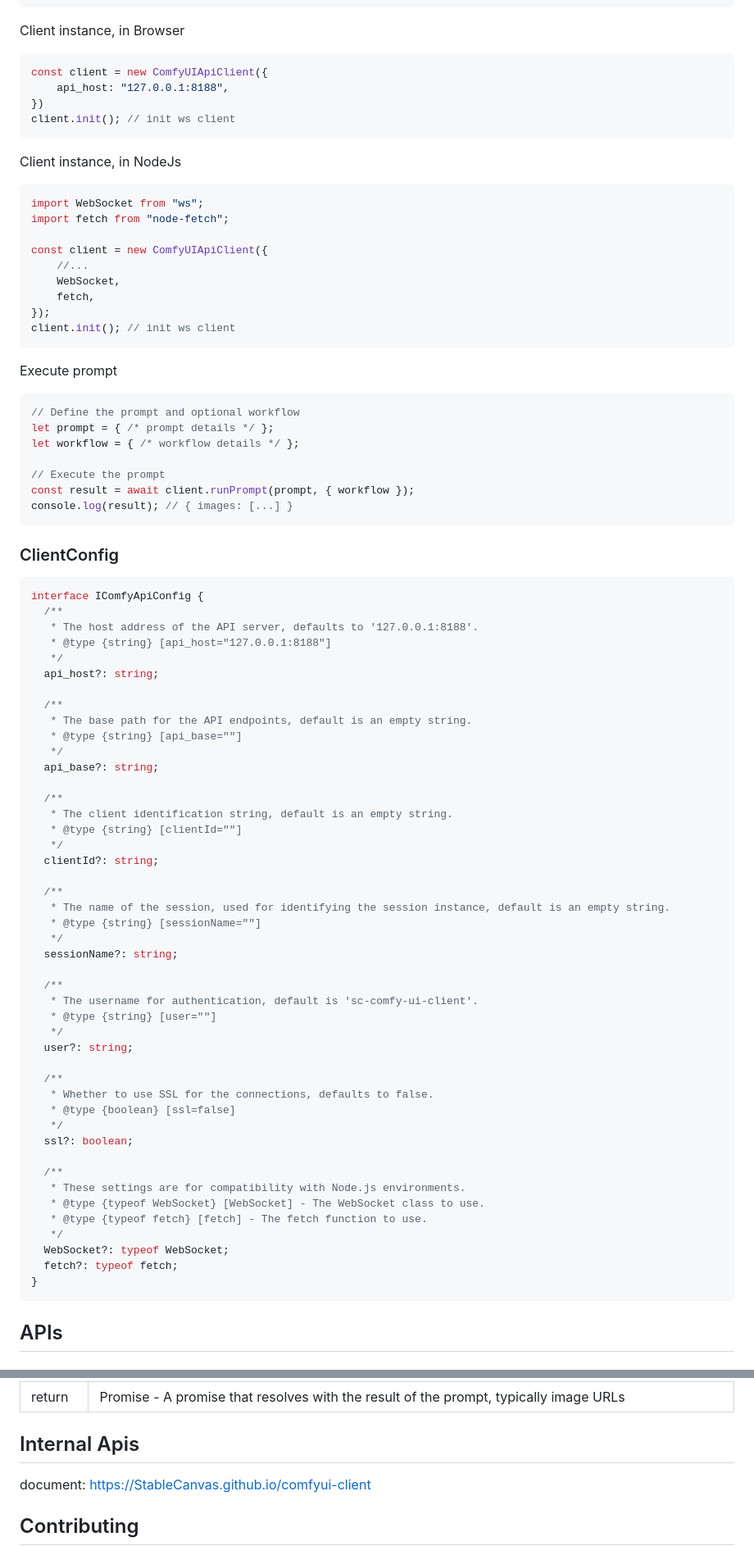
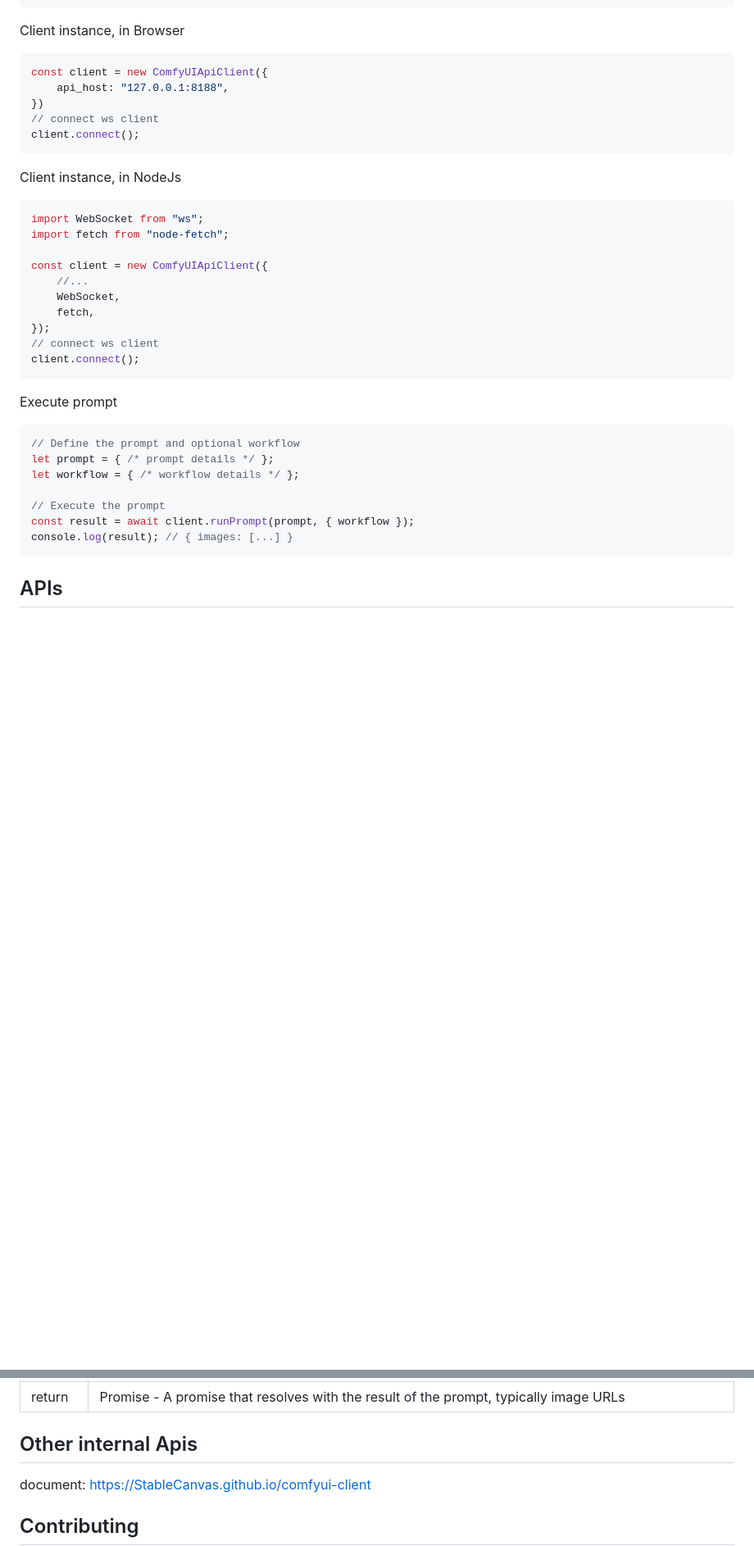
Before and after one commit to StableCanvas/comfyui-client, a Markdown page: README.md, 2 parts joined by grey strips. Shown: that part at 82% size. GitHub-like rendering; blank space fills up the shorter version.

Commit message:
:memo: update

````diff
--- a/README.md
+++ b/README.md
@@ -37,7 +41,8 @@ Client instance, in Browser
 const client = new ComfyUIApiClient({
     api_host: "127.0.0.1:8188",
 })
-client.init(); // init ws client
+// connect ws client
+client.connect();
 ```
 Client instance, in NodeJs
 ```js
@@ -49,7 +54,8 @@ const client = new ComfyUIApiClient({
     WebSocket,
     fetch,
 });
-client.init(); // init ws client
+// connect ws client
+client.connect();
 ```
 Execute prompt
 ```javascript
@@ -60,55 +66,6 @@ let workflow = { /* workflow details */ };
 // Execute the prompt
 const result = await client.runPrompt(prompt, { workflow });
 console.log(result); // { images: [...] }
-```
-
-### ClientConfig
-```ts
-interface IComfyApiConfig {
-  /**
-   * The host address of the API server, defaults to '127.0.0.1:8188'.
-   * @type {string} [api_host="127.0.0.1:8188"]
-   */
-  api_host?: string;
-
-  /**
-   * The base path for the API endpoints, default is an empty string.
-   * @type {string} [api_base=""]
-   */
-  api_base?: string;
-
-  /**
-   * The client identification string, default is an empty string.
-   * @type {string} [clientId=""]
-   */
-  clientId?: string;
-
-  /**
-   * The name of the session, used for identifying the session instance, default is an empty string.
-   * @type {string} [sessionName=""]
-   */
-  sessionName?: string;
-
-  /**
-   * The username for authentication, default is 'sc-comfy-ui-client'.
-   * @type {string} [user=""]
-   */
-  user?: string;
-
-  /**
-   * Whether to use SSL for the connections, defaults to false.
-   * @type {boolean} [ssl=false]
-   */
-  ssl?: boolean;
-
-  /**
-   * These settings are for compatibility with Node.js environments.
-   * @type {typeof WebSocket} [WebSocket] - The WebSocket class to use.
-   * @type {typeof fetch} [fetch] - The fetch function to use.
-   */
-  WebSocket?: typeof WebSocket;
-  fetch?: typeof fetch;
-}
 ```
 
 ## APIs
@@ -162,7 +119,7 @@ Executes a prompt with optional workflow information and automated monitoring un
 | params | prompt: Record<string, unknown> - The prompt object to run<br/>options?: { workflow?: Record<string, unknown>, disable_random_seed?: boolean, wait_ms?: number; } - Options including workflow details and a flag to disable random seed generation |
 | return | Promise<any> - A promise that resolves with the result of the prompt, typically image URLs |
 
-## Internal Apis
+## Other internal Apis
 
 document: https://StableCanvas.github.io/comfyui-client
 
````
Also changed, not shown: other parts of README.md (+4 -0 lines).
